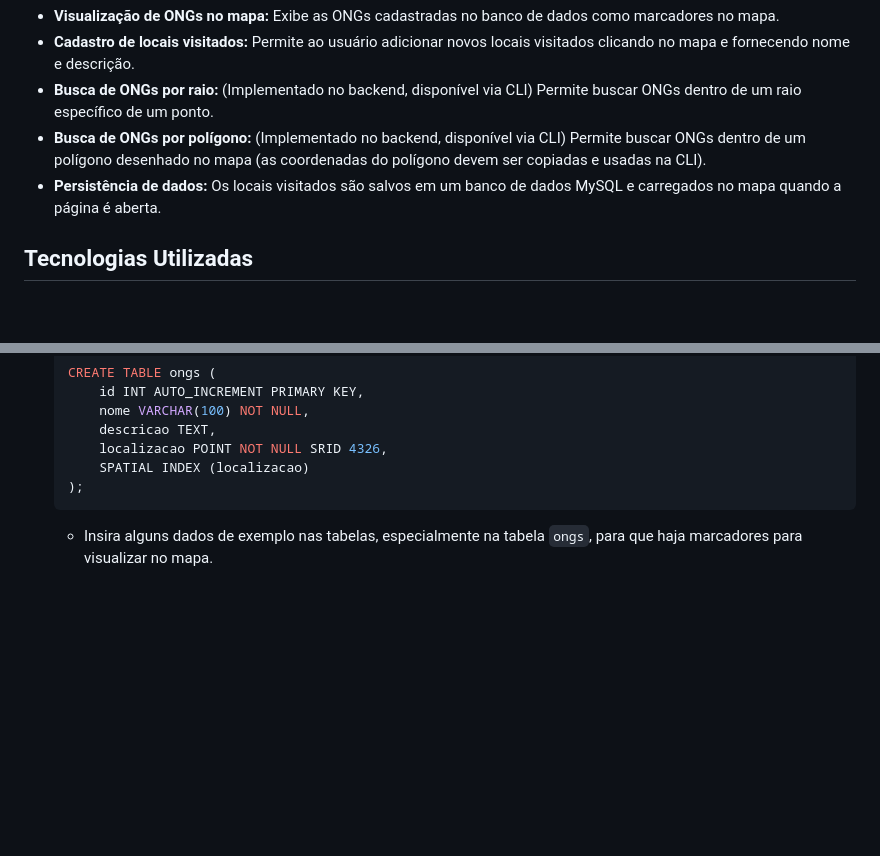
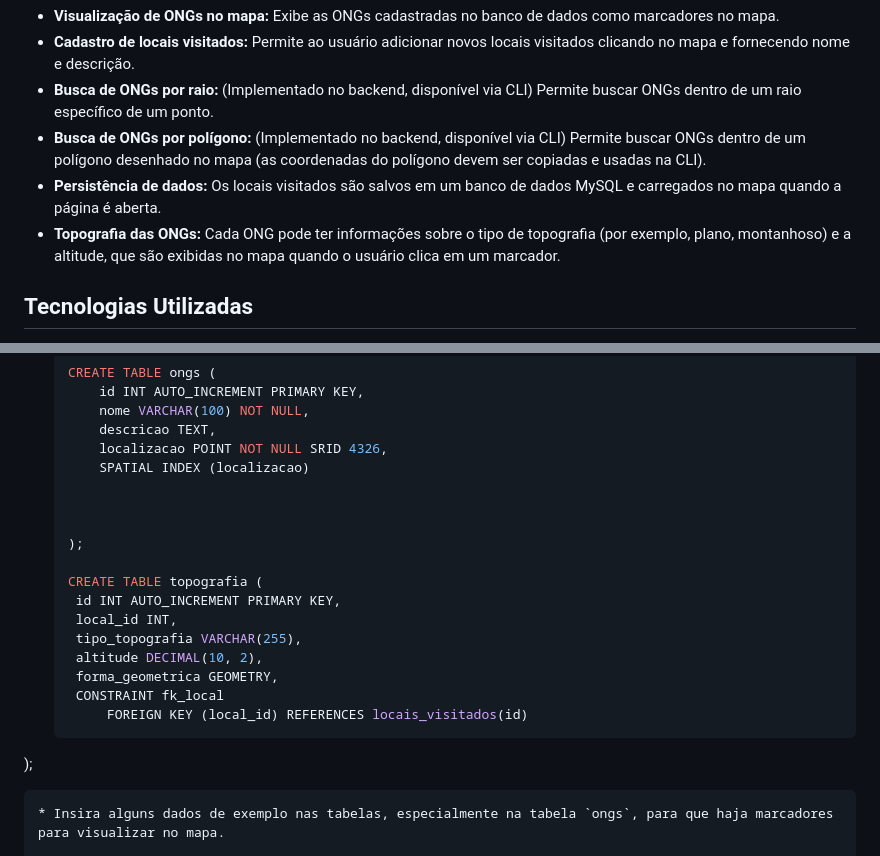
Before and after one commit to KesleyWilie/Buscador-ONGs-MySql-Geospatial, a Markdown page: README.md, 2 parts joined by grey strips. Drawn GitHub-style; blank space fills up the shorter version.

Commit message:
Atualizando o README

````diff
--- a/README.md
+++ b/README.md
@@ -10,6 +10,7 @@ Este projeto consiste em uma aplicação web que exibe ONGs e locais visitados e
 * **Busca de ONGs por raio:**  (Implementado no backend, disponível via CLI) Permite buscar ONGs dentro de um raio específico de um ponto.
 * **Busca de ONGs por polígono:** (Implementado no backend, disponível via CLI) Permite buscar ONGs dentro de um polígono desenhado no mapa (as coordenadas do polígono devem ser copiadas e usadas na CLI).
 * **Persistência de dados:** Os locais visitados são salvos em um banco de dados MySQL e carregados no mapa quando a página é aberta.
+* **Topografia das ONGs:** Cada ONG pode ter informações sobre o tipo de topografia (por exemplo, plano, montanhoso) e a altitude, que são exibidas no mapa quando o usuário clica em um marcador.
 
 ## Tecnologias Utilizadas
 
@@ -56,7 +57,21 @@ Este projeto consiste em uma aplicação web que exibe ONGs e locais visitados e
        descricao TEXT,
        localizacao POINT NOT NULL SRID 4326,
        SPATIAL INDEX (localizacao)
+
+
+
    );
+
+   CREATE TABLE topografia (
+    id INT AUTO_INCREMENT PRIMARY KEY,
+    local_id INT,
+    tipo_topografia VARCHAR(255),
+    altitude DECIMAL(10, 2),
+    forma_geometrica GEOMETRY,
+    CONSTRAINT fk_local
+        FOREIGN KEY (local_id) REFERENCES locais_visitados(id)
+);
+
    ```
    * Insira alguns dados de exemplo nas tabelas, especialmente na tabela `ongs`, para que haja marcadores para visualizar no mapa.
 
````
